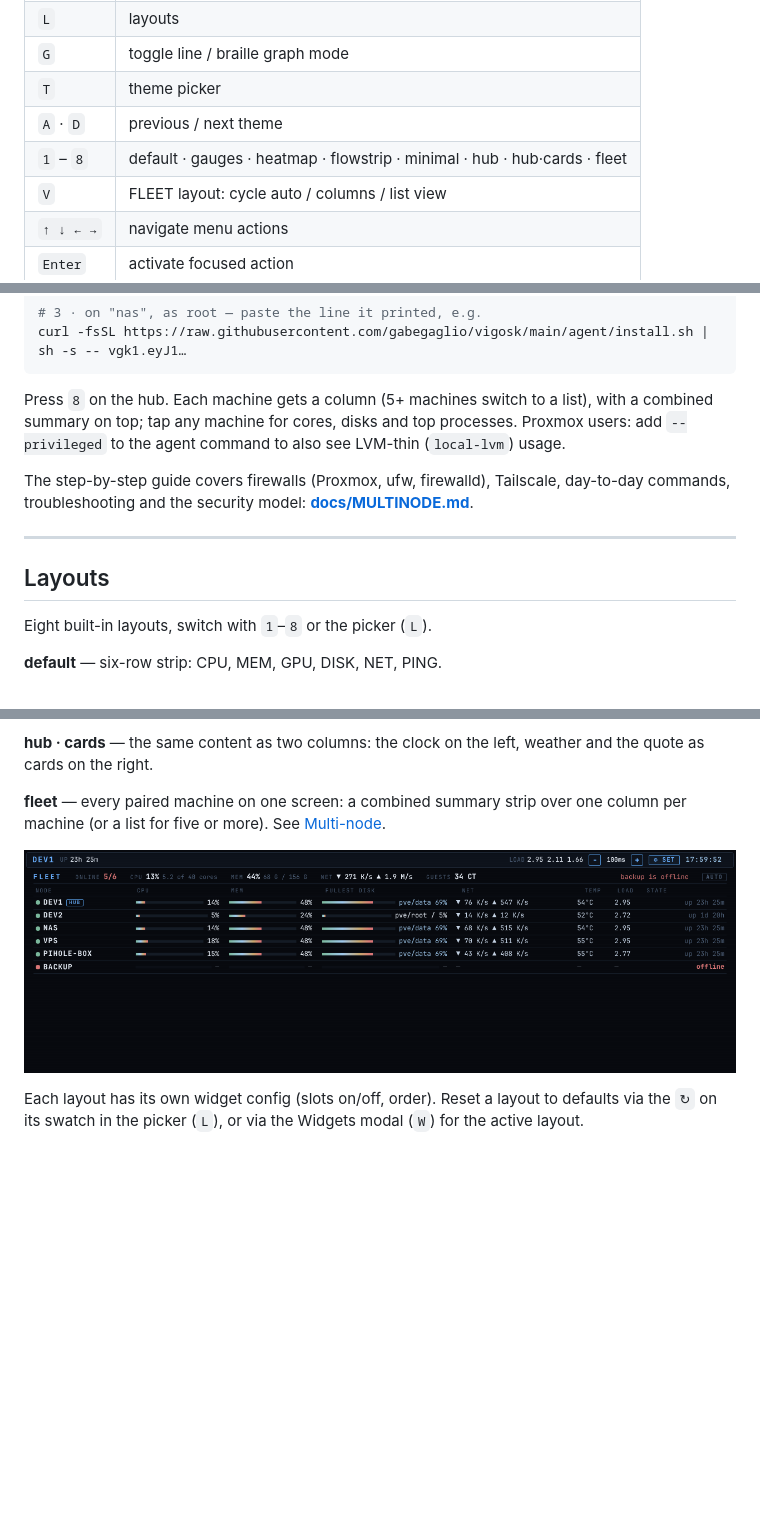
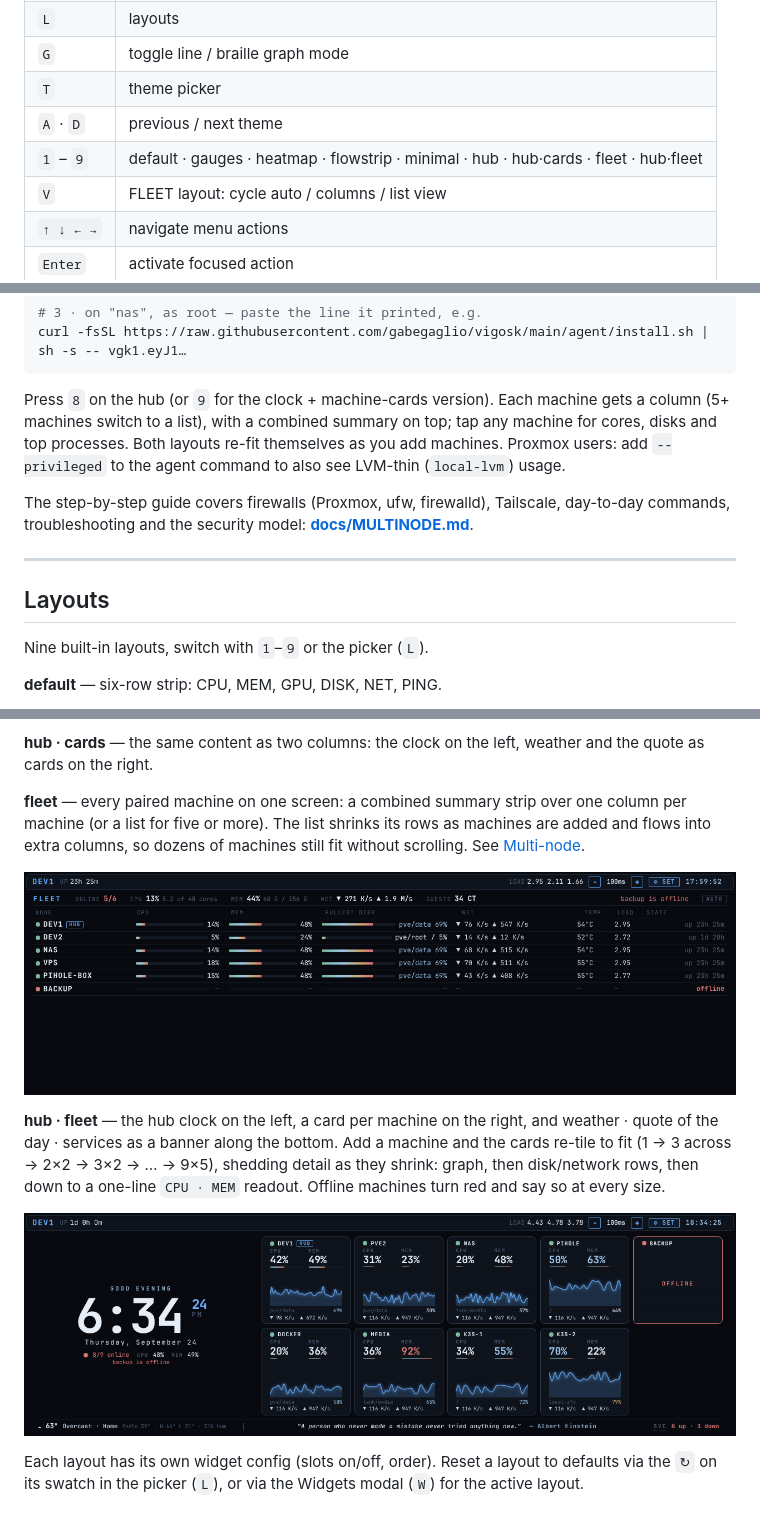
Before and after one commit to gabegaglio/vigosk, a Markdown page: README.md, 3 parts joined by grey strips. Drawn GitHub-style; pictures changed too: docs/screenshots/hub-fleet.png (added); blank space fills up the shorter version.

Commit message:
docs: HUB · FLEET layout and fleet auto-fit
Co-Authored-By: Claude Opus 5.5 <noreply@anthropic.com>

````diff
--- a/README.md
+++ b/README.md
@@ -115,7 +115,7 @@ Some settings are editable live from the kiosk UI and persisted server-side (the
 | `G`       | toggle line / braille graph mode                                |
 | `T`       | theme picker                                                    |
 | `A` · `D` | previous / next theme                                           |
-| `1` – `8` | default · gauges · heatmap · flowstrip · minimal · hub · hub·cards · fleet |
+| `1` – `9` | default · gauges · heatmap · flowstrip · minimal · hub · hub·cards · fleet · hub·fleet |
 | `V`       | FLEET layout: cycle auto / columns / list view                  |
 | `↑ ↓ ← →` | navigate menu actions                                           |
 | `Enter`   | activate focused action                                         |
@@ -138,7 +138,7 @@ sudo vigosk node add nas
 curl -fsSL https://raw.githubusercontent.com/gabegaglio/vigosk/main/agent/install.sh | sh -s -- vgk1.eyJ1…
 ```
 
-Press `8` on the hub. Each machine gets a column (5+ machines switch to a list), with a combined summary on top; tap any machine for cores, disks and top processes. Proxmox users: add `--privileged` to the agent command to also see LVM-thin (`local-lvm`) usage.
+Press `8` on the hub (or `9` for the clock + machine-cards version). Each machine gets a column (5+ machines switch to a list), with a combined summary on top; tap any machine for cores, disks and top processes. Both layouts re-fit themselves as you add machines. Proxmox users: add `--privileged` to the agent command to also see LVM-thin (`local-lvm`) usage.
 
 The step-by-step guide covers firewalls (Proxmox, ufw, firewalld), Tailscale, day-to-day commands, troubleshooting and the security model: **[docs/MULTINODE.md](docs/MULTINODE.md)**.
 
@@ -146,7 +146,7 @@ The step-by-step guide covers firewalls (Proxmox, ufw, firewalld), Tailscale, da
 
 ## Layouts
 
-Eight built-in layouts, switch with `1`–`8` or the picker (`L`).
+Nine built-in layouts, switch with `1`–`9` or the picker (`L`).
 
 **default** — six-row strip: CPU, MEM, GPU, DISK, NET, PING.
 
@@ -170,9 +170,13 @@ Eight built-in layouts, switch with `1`–`8` or the picker (`L`).
 
 **hub · cards** — the same content as two columns: the clock on the left, weather and the quote as cards on the right.
 
-**fleet** — every paired machine on one screen: a combined summary strip over one column per machine (or a list for five or more). See [Multi-node](#multi-node-fleet).
+**fleet** — every paired machine on one screen: a combined summary strip over one column per machine (or a list for five or more). The list shrinks its rows as machines are added and flows into extra columns, so dozens of machines still fit without scrolling. See [Multi-node](#multi-node-fleet).
 
 ![fleet list view](docs/screenshots/fleet-list.png)
+
+**hub · fleet** — the hub clock on the left, a card per machine on the right, and weather · quote of the day · services as a banner along the bottom. Add a machine and the cards re-tile to fit (1 → 3 across → 2×2 → 3×2 → … → 9×5), shedding detail as they shrink: graph, then disk/network rows, then down to a one-line `CPU · MEM` readout. Offline machines turn red and say so at every size.
+
+![hub · fleet layout](docs/screenshots/hub-fleet.png)
 
 Each layout has its own widget config (slots on/off, order). Reset a layout to defaults via the `↻` on its swatch in the picker (`L`), or via the Widgets modal (`W`) for the active layout.
 
````
Also changed, not shown: docs/MULTINODE.md (+16 -4 lines).
